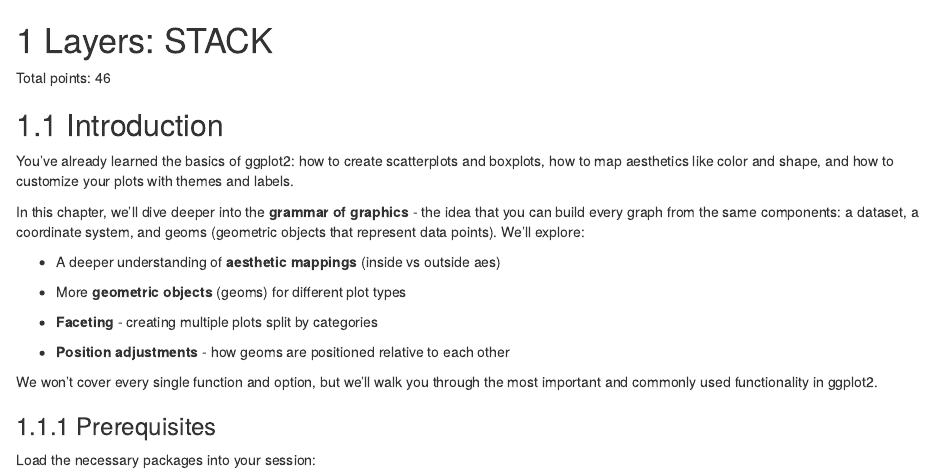
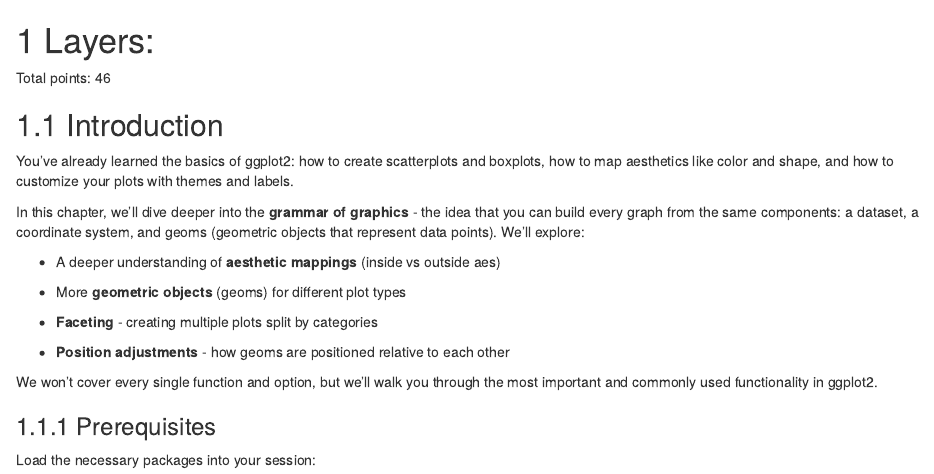
Before and after one commit to gurinina/2025_r4ds-ggplot2-student_version, an R Markdown document (lessons/01_ggplot2_layers.Rmd): the page in a window 1100 px wide, from its top. Rendered offline with R 4.5, knitr and Pandoc, with nearby package versions; drawn as R Markdown's standard HTML page in place of the format the file asks for; code that draws random numbers runs with fixed seeds of ours.

Commit message:
::: stack polish

```diff
--- a/lessons/01_ggplot2_layers.Rmd
+++ b/lessons/01_ggplot2_layers.Rmd
@@ -1,4 +1,4 @@
-# Layers: STACK
+# Layers:
 
 Total points: 46
 
```
Also changed, not shown: lessons/02_ggplot2_communication.Rmd (+1 -2 lines).
